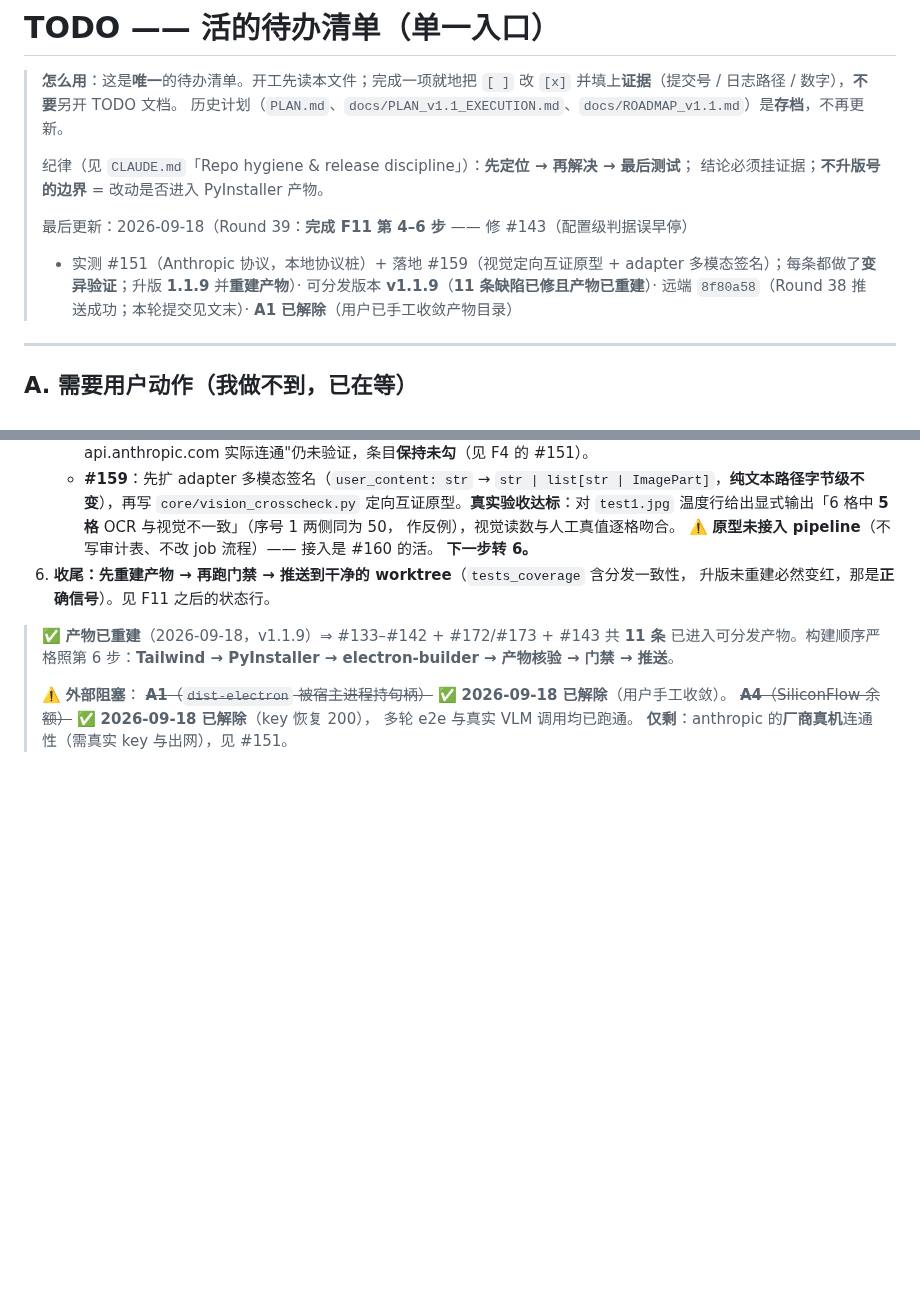
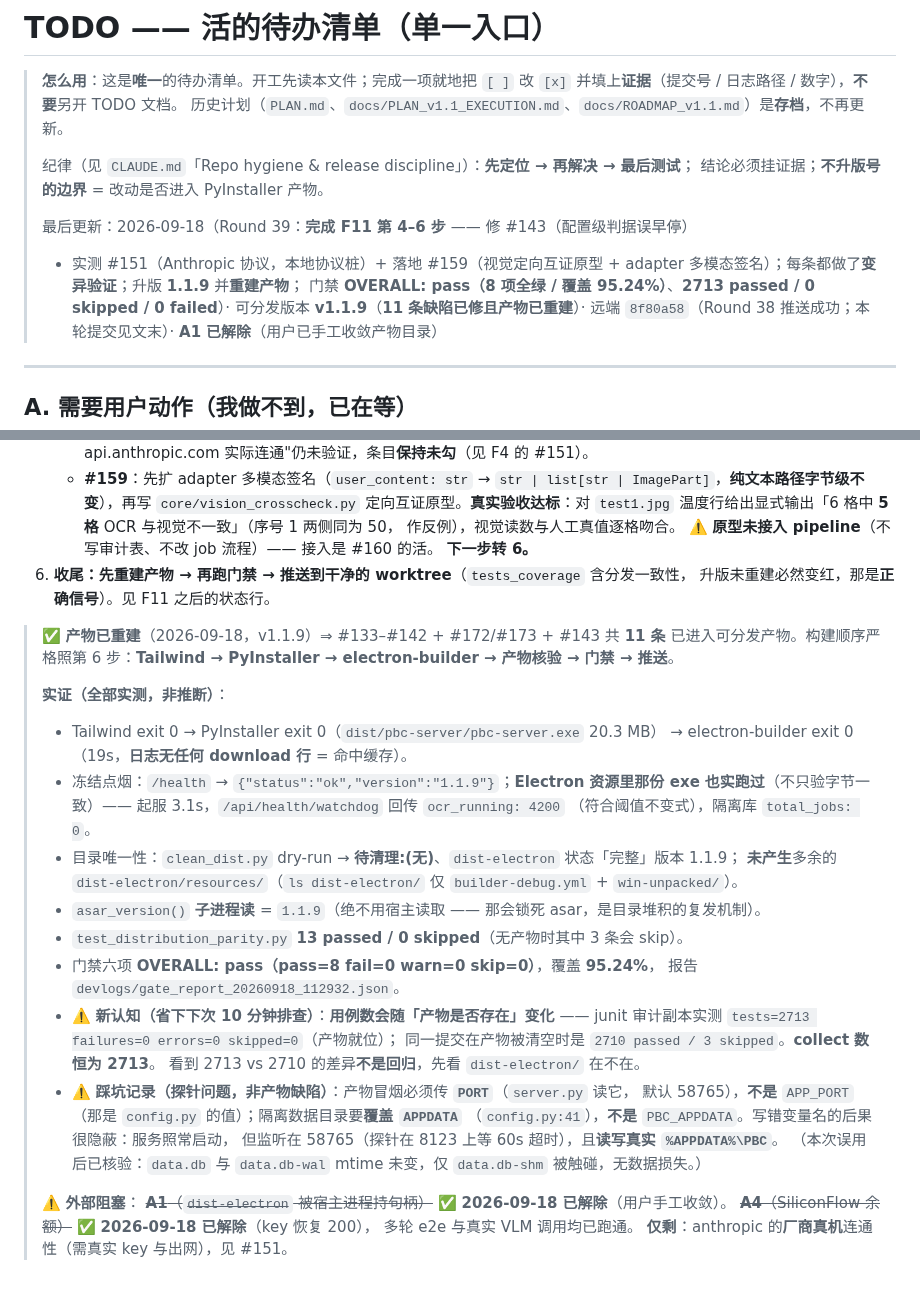
Before and after one commit to haowuxiwang/BatchSentry, a Markdown page: docs/TODO.md, 2 parts joined by grey strips. Rendered like a GitHub page; blank space fills up the shorter version.

Commit message:
docs(1.1.9): 补产物重建实证 + 更正测试数口径（产物就位后 2713/0 skipped）
- CHANGELOG：测试数字由「2710 passed / 3 skipped」更正为交付态
  「2713 passed / 0 skipped / 0 failed」，并写明差异来源 ——
  test_distribution_parity.py 有 3 条依赖实物产物的用例，产物被清空时 skip；
  collect 数恒为 2713。补记门禁 8 项全绿 + 覆盖率 95.24% 及其 junit 事实源。
- docs/TODO.md：F11 第 6 步填实证（Tailwind/PyInstaller/electron-builder 三步 exit 0；
  冻结点烟含 Electron 资源里那份 exe 实跑；目录唯一性 dry-run 待清理:无；
  asar 版本子进程读 = 1.1.9；parity 13 passed）。
  并登记两条踩坑：产物冒烟须传 PORT 而非 APP_PORT、隔离数据目录须覆盖 APPDATA；
  「用例数随产物是否存在变化」的排查捷径。

测试：tests/unit/test_upload_limits.py + tests/unit/test_distribution_parity.py
=> 37 passed；门禁 OVERALL: pass (pass=8 fail=0 warn=0 skip=0)。

```diff
--- a/docs/TODO.md
+++ b/docs/TODO.md
@@ -9,7 +9,8 @@
 >
 > 最后更新：2026-09-18（Round 39：**完成 F11 第 4–6 步** —— 修 #143（配置级判据误早停）
 > + 实测 #151（Anthropic 协议，本地协议桩）+ 落地 #159（视觉定向互证原型 + adapter
-> 多模态签名）；每条都做了**变异验证**；升版 **1.1.9** 并**重建产物**）·
+> 多模态签名）；每条都做了**变异验证**；升版 **1.1.9** 并**重建产物**；
+> 门禁 **OVERALL: pass（8 项全绿 / 覆盖 95.24%）**、**2713 passed / 0 skipped / 0 failed**）·
 > 可分发版本 **v1.1.9**（**11 条缺陷已修且产物已重建**）·
 > 远端 `8f80a58`（Round 38 推送成功；本轮提交见文末）·
 > **A1 已解除**（用户已手工收敛产物目录）
@@ -638,6 +639,28 @@
 > 已进入可分发产物。构建顺序严格照第 6 步：**Tailwind → PyInstaller → electron-builder
 > → 产物核验 → 门禁 → 推送**。
 >
+> **实证（全部实测，非推断）**：
+> - Tailwind exit 0 → PyInstaller exit 0（`dist/pbc-server/pbc-server.exe` 20.3 MB）
+>   → electron-builder exit 0（19s，**日志无任何 download 行** = 命中缓存）。
+> - 冻结点烟：`/health` → `{"status":"ok","version":"1.1.9"}`；**Electron 资源里那份 exe
+>   也实跑过**（不只验字节一致）—— 起服 3.1s，`/api/health/watchdog` 回传 `ocr_running: 4200`
+>   （符合阈值不变式），隔离库 `total_jobs: 0`。
+> - 目录唯一性：`clean_dist.py` dry-run → **待清理:(无)**、`dist-electron` 状态「完整」版本 1.1.9；
+>   **未产生**多余的 `dist-electron/resources/`（`ls dist-electron/` 仅 `builder-debug.yml` + `win-unpacked/`）。
+> - `asar_version()` **子进程读** = `1.1.9`（绝不用宿主读取 —— 那会锁死 asar，是目录堆积的复发机制）。
+> - `test_distribution_parity.py` **13 passed / 0 skipped**（无产物时其中 3 条会 skip）。
+> - 门禁六项 **OVERALL: pass（pass=8 fail=0 warn=0 skip=0）**，覆盖 **95.24%**，
+>   报告 `devlogs/gate_report_20260918_112932.json`。
+> - ⚠️ **新认知（省下下次 10 分钟排查）**：**用例数会随「产物是否存在」变化** ——
+>   junit 审计副本实测 `tests=2713 failures=0 errors=0 skipped=0`（产物就位）；
+>   同一提交在产物被清空时是 `2710 passed / 3 skipped`。**collect 数恒为 2713**。
+>   看到 2713 vs 2710 的差异**不是回归**，先看 `dist-electron/` 在不在。
+> - ⚠️ **踩坑记录（探针问题，非产物缺陷）**：产物冒烟必须传 **`PORT`**（`server.py` 读它，
+>   默认 58765），**不是** `APP_PORT`（那是 `config.py` 的值）；隔离数据目录要**覆盖 `APPDATA`**
+>   （`config.py:41`），**不是** `PBC_APPDATA`。写错变量名的后果很隐蔽：服务照常启动，
+>   但监听在 58765（探针在 8123 上等 60s 超时），且**读写真实 `%APPDATA%\PBC`**。
+>   （本次误用后已核验：`data.db` 与 `data.db-wal` mtime 未变，仅 `data.db-shm` 被触碰，无数据损失。）
+>
 > ⚠️ **外部阻塞**：
 > ~~**A1**（`dist-electron` 被宿主进程持句柄）~~ ✅ **2026-09-18 已解除**（用户手工收敛）。
 > ~~**A4**（SiliconFlow 余额）~~ ✅ **2026-09-18 已解除**（key 恢复 200），
```
Also changed, not shown: CHANGELOG.md (+9 -3 lines).
